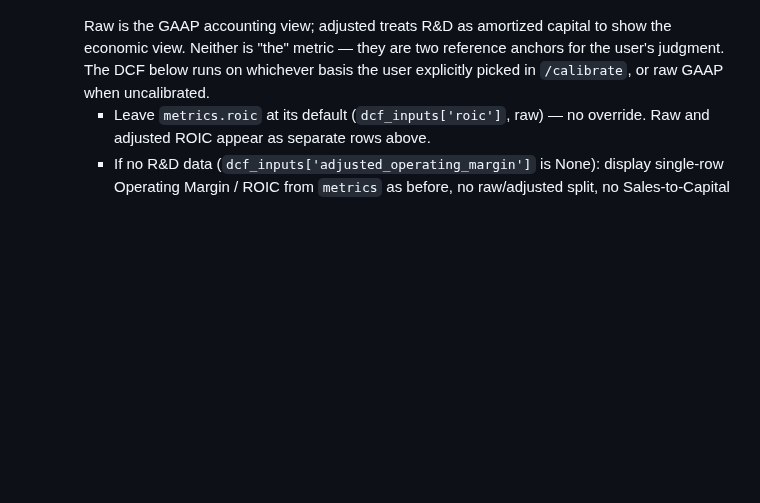
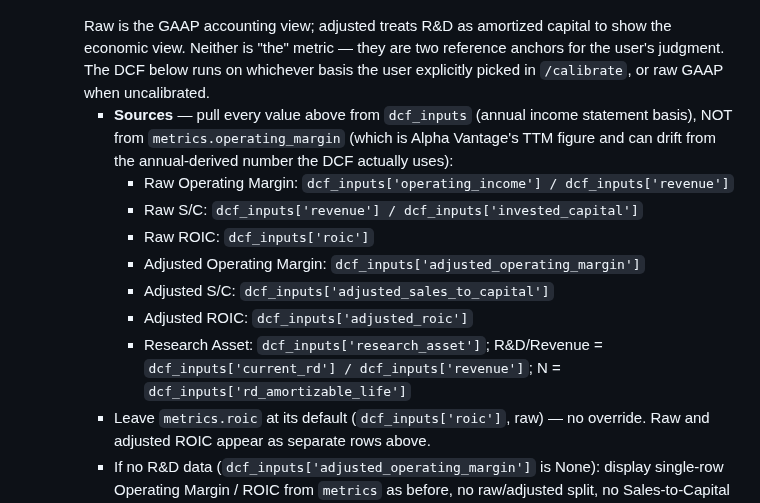
Before and after one commit to cimomo/intrinsic, a Markdown page: skills/value/SKILL.md, the part around the change. Drawn GitHub-style; blank space fills up the shorter version.

Commit message:
value step 2: explicit source fields for raw/adjusted display
Pin every raw/adjusted value in the R&D-aware metrics block to a specific dcf_inputs key, so agents pull from the annual income statement (what the DCF actually runs on) rather than from metrics.operating_margin (Alpha Vantage TTM). Same underlying data on both sides of the raw vs adjusted split, no TTM vs annual drift in the displayed metrics table.

Co-Authored-By: Claude Opus 4.6 (1M context) <noreply@anthropic.com>

````diff
--- a/skills/value/SKILL.md
+++ b/skills/value/SKILL.md
@@ -46,6 +46,14 @@ PYTHONPATH="${CLAUDE_PLUGIN_ROOT:-.}" python3 -c "from stock_analyzer import ...
     Research Asset: $XXB | R&D/Revenue: X.X%
     ```
     Raw is the GAAP accounting view; adjusted treats R&D as amortized capital to show the economic view. Neither is "the" metric — they are two reference anchors for the user's judgment. The DCF below runs on whichever basis the user explicitly picked in `/calibrate`, or raw GAAP when uncalibrated.
+    - **Sources** — pull every value above from `dcf_inputs` (annual income statement basis), NOT from `metrics.operating_margin` (which is Alpha Vantage's TTM figure and can drift from the annual-derived number the DCF actually uses):
+      - Raw Operating Margin: `dcf_inputs['operating_income'] / dcf_inputs['revenue']`
+      - Raw S/C: `dcf_inputs['revenue'] / dcf_inputs['invested_capital']`
+      - Raw ROIC: `dcf_inputs['roic']`
+      - Adjusted Operating Margin: `dcf_inputs['adjusted_operating_margin']`
+      - Adjusted S/C: `dcf_inputs['adjusted_sales_to_capital']`
+      - Adjusted ROIC: `dcf_inputs['adjusted_roic']`
+      - Research Asset: `dcf_inputs['research_asset']`; R&D/Revenue = `dcf_inputs['current_rd'] / dcf_inputs['revenue']`; N = `dcf_inputs['rd_amortizable_life']`
     - Leave `metrics.roic` at its default (`dcf_inputs['roic']`, raw) — no override. Raw and adjusted ROIC appear as separate rows above.
     - If no R&D data (`dcf_inputs['adjusted_operating_margin']` is None): display single-row Operating Margin / ROIC from `metrics` as before, no raw/adjusted split, no Sales-to-Capital row.
   - Growth rates
````
